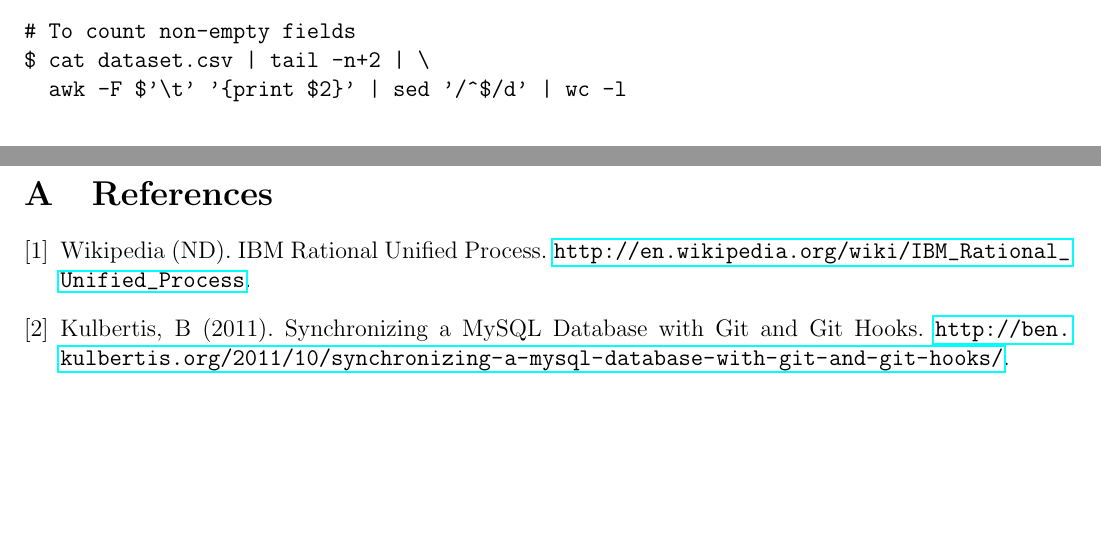
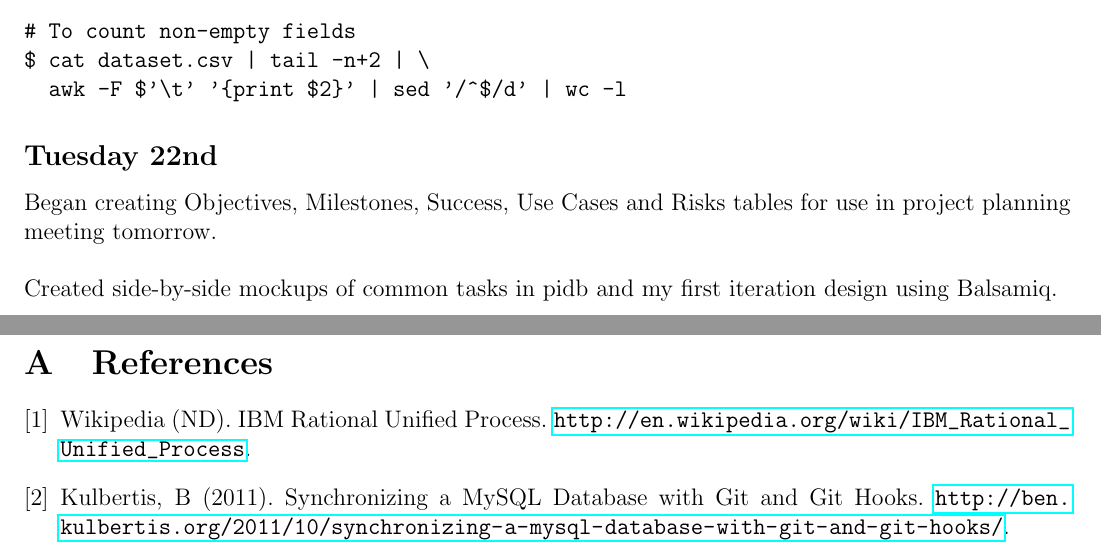
Before and after one commit to ChrisCummins/pip-db, a LaTeX paper (Documentation/log/log.tex, which reads Documentation/log/1310.tex): two parts of pages 13 and 14 of 14, joined at a grey line, cut so that both start at the same text, the shorter picture padded with empty space. Compiled offline with pdfLaTeX.

Commit message:
log: Add notes for Tuesday

```diff
--- a/Documentation/log/1310.tex
+++ b/Documentation/log/1310.tex
@@ -654,3 +654,11 @@ $ cat dataset.csv | awk -F $'\t' '{print $2}'
 $ cat dataset.csv | tail -n+2 | \
   awk -F $'\t' '{print $2}' | sed '/^$/d' | wc -l
 \end{verbatim}
+
+\subsection{Tuesday 22nd}
+Began creating Objectives, Milestones, Success, Use Cases and Risks tables for
+use in project planning meeting tomorrow.\\
+
+\noindent
+Created side-by-side mockups of common tasks in pidb and my first iteration
+design using Balsamiq.
```
